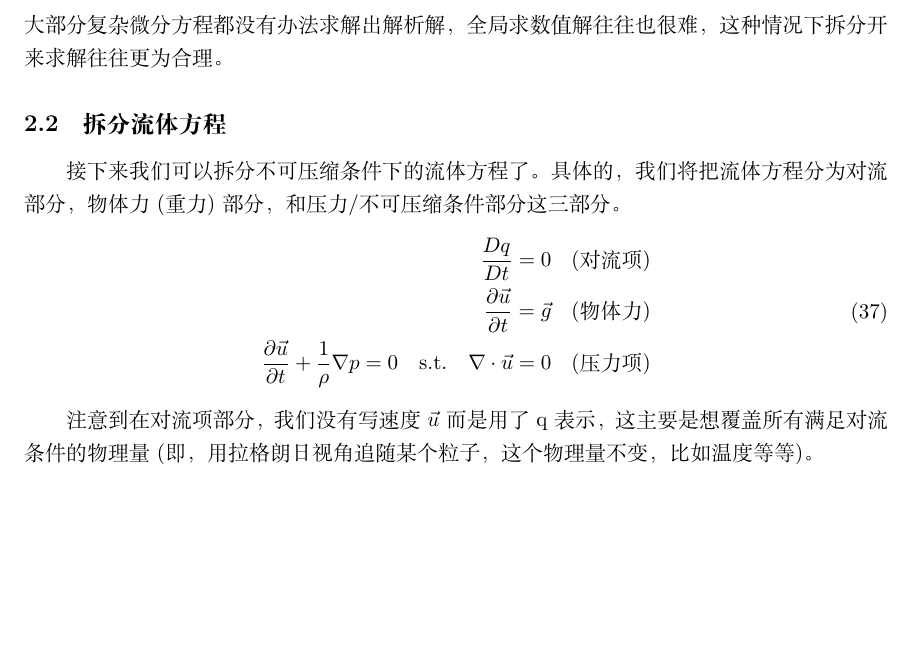
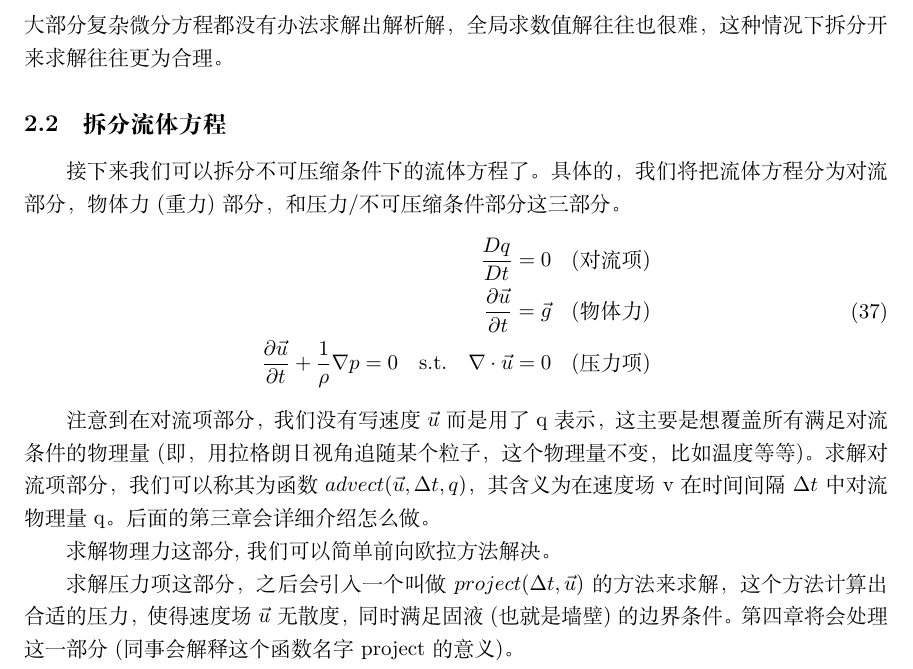
Before and after one commit to talentzxf/naruto, a LaTeX document (FluidPaper/fluid.tex): part of page 9 of 9, cut so that both start at the same text, the shorter picture padded with empty space. Compiled offline with XeLaTeX.

Commit message:
Continue writing

```diff
--- a/FluidPaper/fluid.tex
+++ b/FluidPaper/fluid.tex
@@ -306,5 +306,10 @@ q^{n+1}=G(\Delta{t},\tilde{q})
 \end{equation}
 \par
 注意到在对流项部分，我们没有写速度$\vec{u}$而是用了q表示，这主要是想覆盖所有满足对流条件的物理量(即，用拉格朗日视角追随某个粒子，这个物理量不变，比如温度等等)。
+求解对流项部分，我们可以称其为函数$advect(\vec{u},\Delta{t},q)$，其含义为在速度场v在时间间隔$\Delta{t}$中对流物理量q。后面的第三章会详细介绍怎么做。
+
+求解物理力这部分,我们可以简单前向欧拉方法解决。
+
+求解压力项这部分，之后会引入一个叫做$project(\Delta{t},\vec{u})$的方法来求解，这个方法计算出合适的压力，使得速度场$\vec{u}$无散度，同时满足固液(也就是墙壁)的边界条件。第四章将会处理这一部分(同事会解释这个函数名字project的意义)。
 
 \end{document}
```
